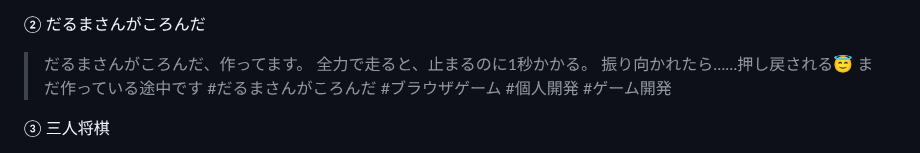
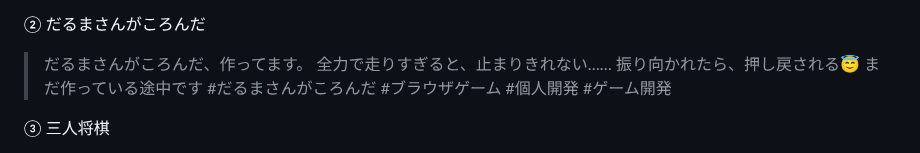
Before and after one commit to sphosino/okashi-narabe, a Markdown page: docs/x-posts.md, the part around the change. GitHub-like rendering.

Commit message:
動画の下書き：だるまの文から数字（止まるのに1秒）を外す
Co-Authored-By: Claude Opus 5.5 <noreply@anthropic.com>

```diff
--- a/docs/x-posts.md
+++ b/docs/x-posts.md
@@ -181,8 +181,8 @@
 
 ② だるまさんがころんだ
 > だるまさんがころんだ、作ってます。
-> 全力で走ると、止まるのに1秒かかる。
-> 振り向かれたら……押し戻される😇
+> 全力で走りすぎると、止まりきれない……
+> 振り向かれたら、押し戻される😇
 > まだ作っている途中です
 > #だるまさんがころんだ #ブラウザゲーム #個人開発 #ゲーム開発
 
```
